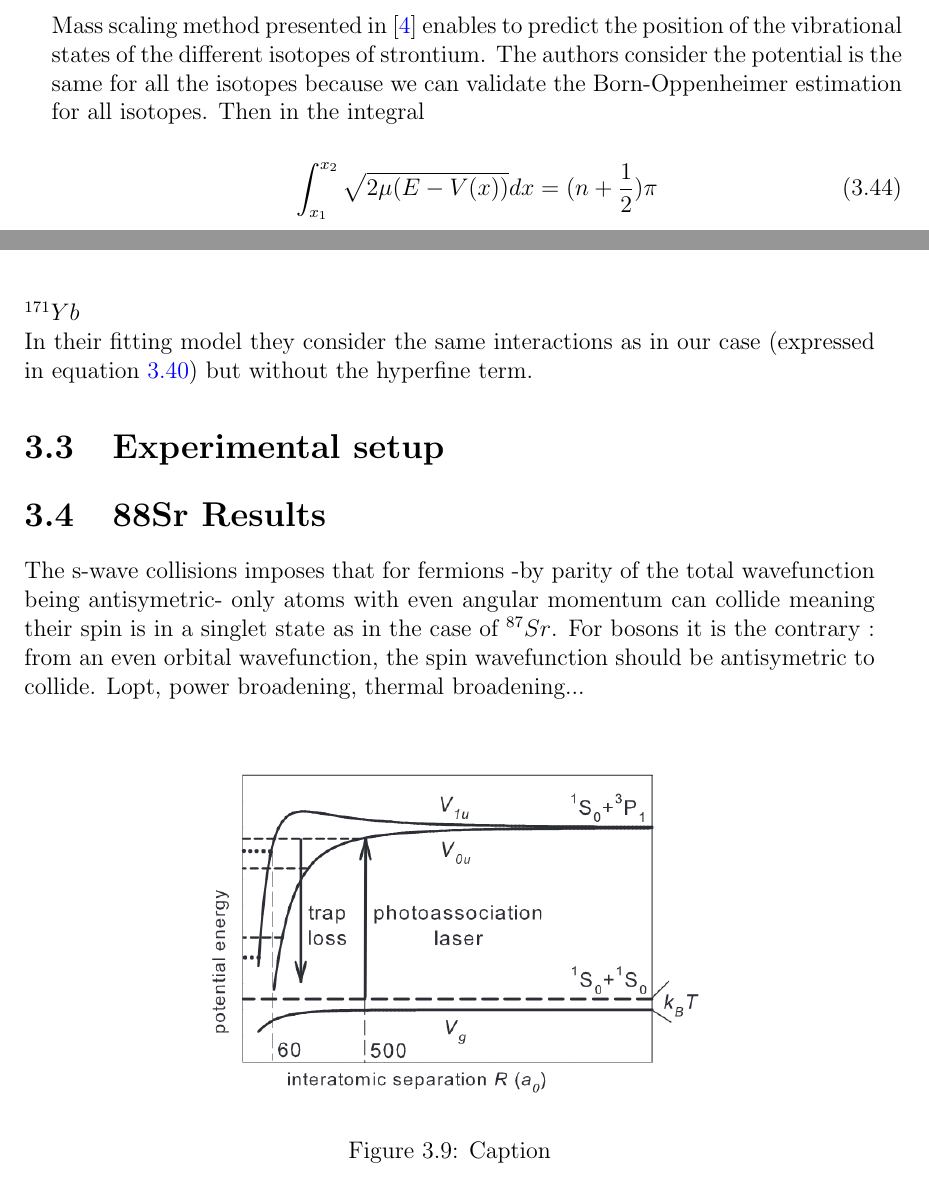
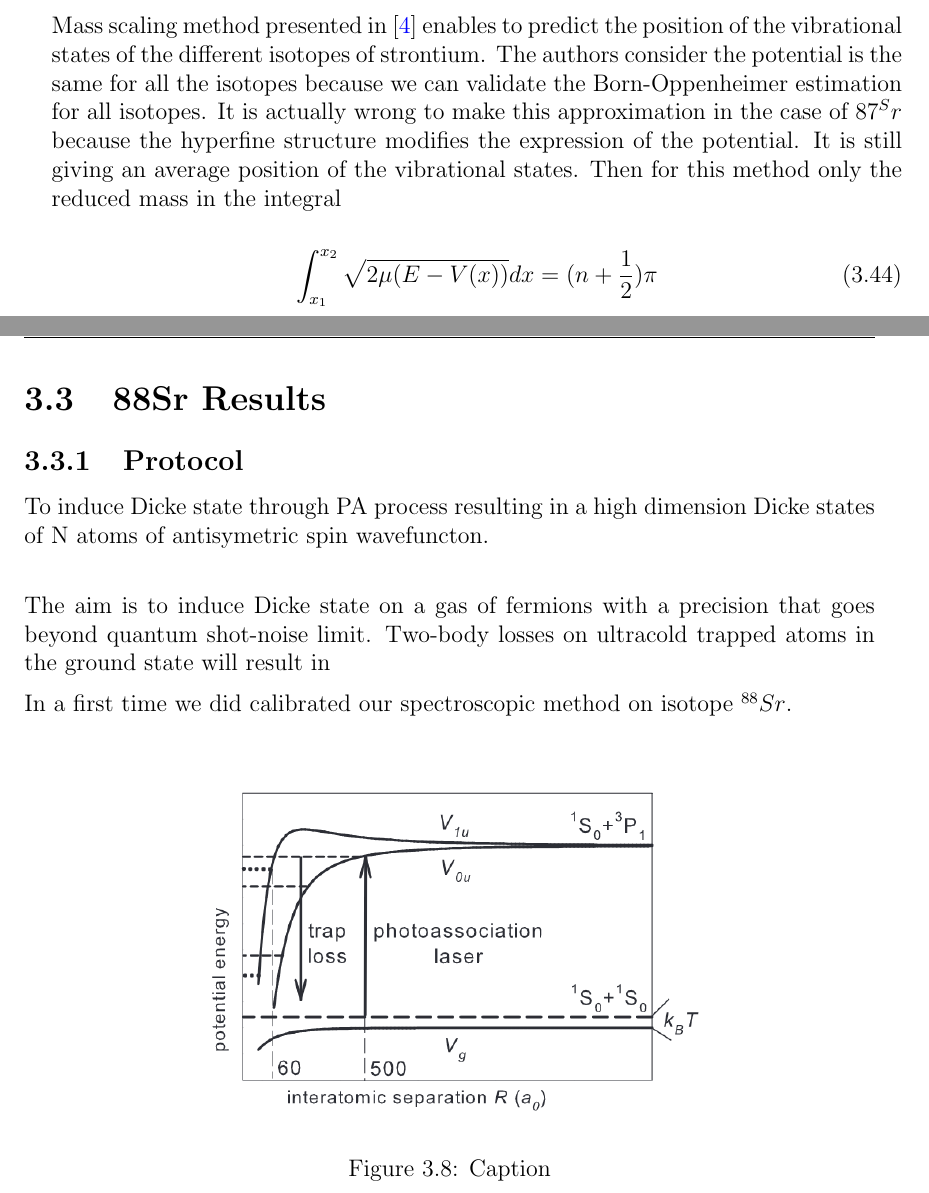
Before and after one commit to PaulineGuesdon/Inchallah-lui-il-marche, a LaTeX thesis (These depuis overleaf/main.tex, which reads These depuis overleaf/Chapitres/Engineering highly entangled system of photoassociated 87Sr atoms/Engineering highly entangled system of photoassociated 87Sr atoms.tex): two parts of pages 31 and 34 of 38 before the commit and two parts of pages 31 and 34 of 37 after it, joined at a grey line, cut so that both start at the same text. Compiled offline with pdfLaTeX.

Commit message:
j'ai rien foutu

```diff
--- a/These depuis overleaf/Chapitres/Engineering highly entangled system of photoassociated 87Sr atoms/Engineering highly entangled system of photoassociated 87Sr atoms.tex
+++ b/These depuis overleaf/Chapitres/Engineering highly entangled system of photoassociated 87Sr atoms/Engineering highly entangled system of photoassociated 87Sr atoms.tex
@@ -473,8 +473,10 @@ for the two accessible potentials $\Lambda = 0, 1$.
 
 Mass scaling method presented in \cite{reschovsky_narrow-line_2018} enables to predict the position
 of the vibrational states of the different isotopes of strontium. The authors consider the potential is the
-same for all the isotopes because we can validate the Born-Oppenheimer estimation for all isotopes. Then in the
-integral
+same for all the isotopes because we can validate the Born-Oppenheimer estimation for all isotopes.
+It is actually wrong to make this approximation in the case of ${87}^Sr$ because the hyperfine structure
+modifies the expression of the potential. It is still giving an average position of the vibrational
+states. Then for this method only the reduced mass in the integral
 
 \begin{equation}
     \int_{x_1}^{x_2} \sqrt{2\mu(E-V(x))} dx = (n+\frac{1}{2})\pi
@@ -524,8 +515,0 @@ the contrast of the transition with the illumination time.\\
-    \caption{Caption}
-    \label{173Yb spectro}
-\end{figure}
-
-\textbf{$^{171}Yb$}\\
-In their fitting model they consider the same interactions
-as in our case (expressed in equation \ref{general hamiltonian of molecule}) but without the hyperfine term.
-\section{Experimental setup}
@@ -532,10 +523,16 @@ as in our case (expressed in equation \ref{general hamiltonian of molecule}) but
 
 \section{88Sr Results}
-The s-wave collisions imposes that for fermions -by parity of the total wavefunction being antisymetric-
-only atoms with even angular momentum can collide meaning their spin is in a singlet state as
-in the case of $^{87}Sr$. For bosons it is the contrary : from an even orbital wavefunction,
-the spin wavefunction should be antisymetric to collide.
-Lopt, power broadening,  thermal broadening...
+\subsection{Protocol}
+To induce Dicke state through PA process resulting in a high dimension
+Dicke states of N atoms of antisymetric spin wavefuncton.\\
+
+The aim is to induce Dicke state on a gas of fermions with a precision that goes beyond quantum
+shot-noise limit. Two-body losses on ultracold trapped atoms in the ground state will result in
+
+
+In a first time we did calibrated our spectroscopic method on isotope $^{88}Sr$.
+
+
 
 \begin{figure}[H]
     \centering
```
Also changed, not shown: These depuis overleaf/out/main.pdf, These depuis overleaf/Chapitres/Engineering highly entangled system of photoassociated 87Sr atoms/Engineering highly entangled system of photoassociated 87Sr atoms.tex (31 more changed lines), 9 other files.
